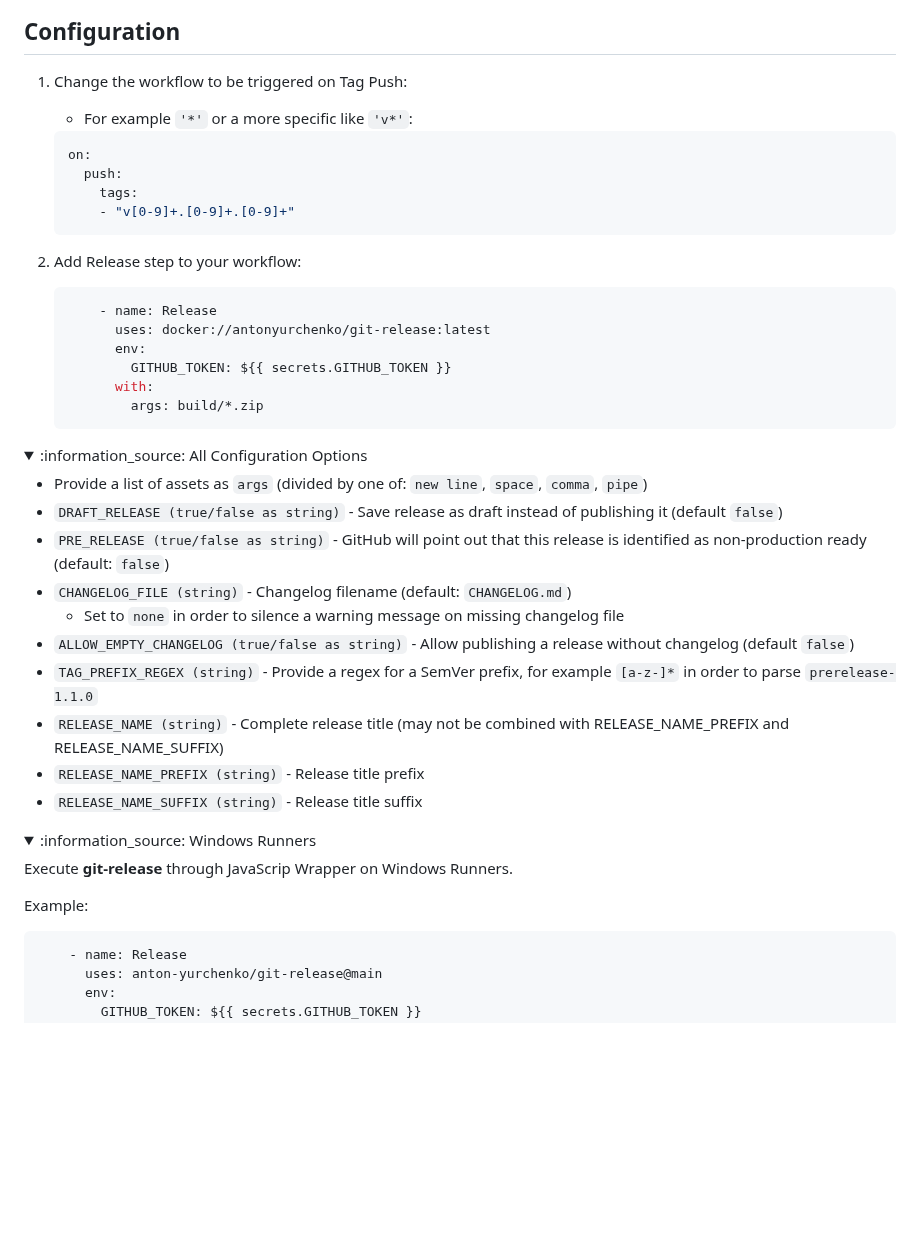
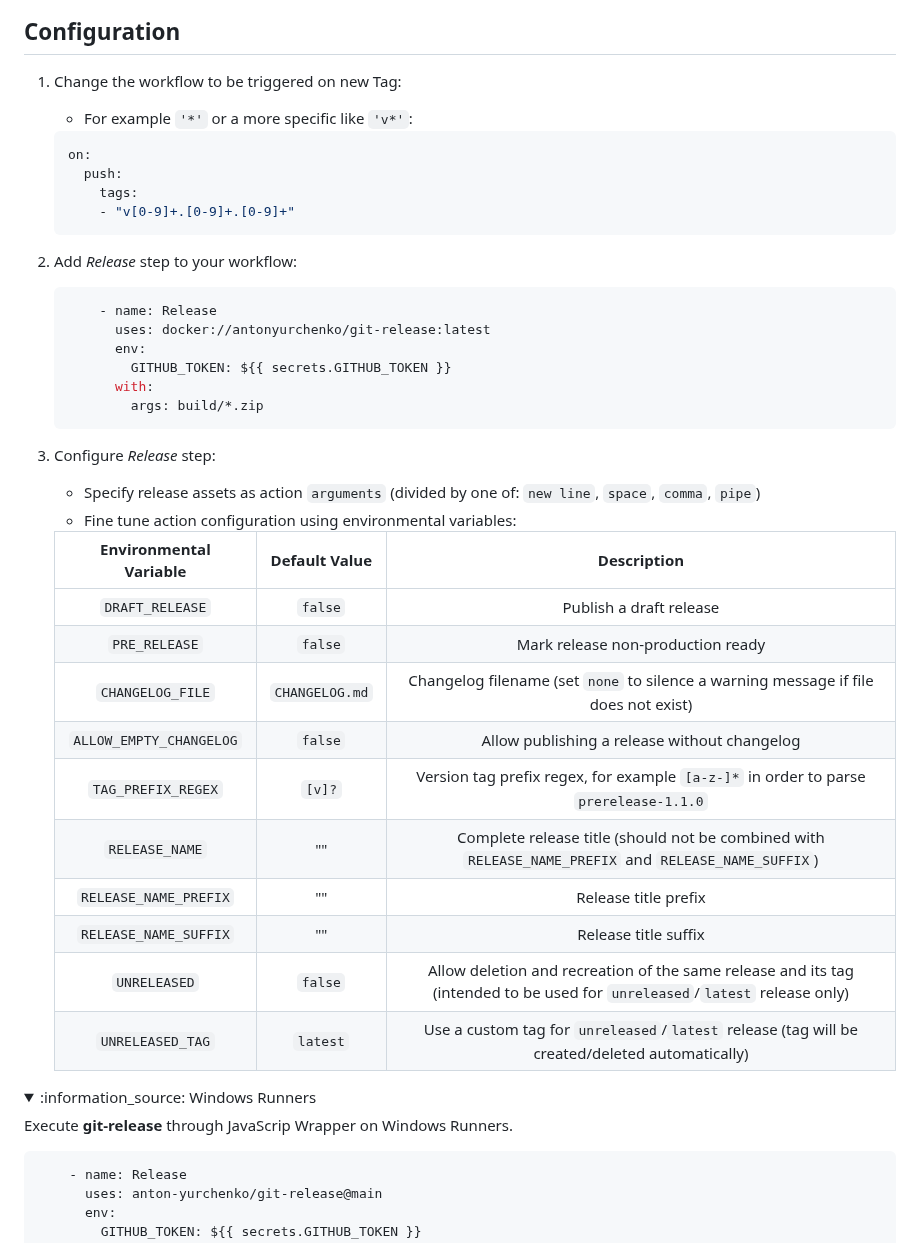
Before and after one commit to anton-yurchenko/git-release, a Markdown page: README.md, the part around one of its changes. Rendered like a GitHub page; folded sections open; blank space fills up the shorter version.

````diff
--- a/README.md
+++ b/README.md
@@ -63,7 +63,8 @@ A **GitHub Action** for a **GitHub Release** creation with **Assets** and **Chan
 
 ## Configuration
 
-1. Change the workflow to be triggered on Tag Push:
+1. Change the workflow to be triggered on new Tag:
+
     - For example `'*'` or a more specific like `'v*'`:
 
     ```yaml
@@ -73,7 +74,7 @@ A **GitHub Action** for a **GitHub Release** creation with **Assets** and **Chan
         - "v[0-9]+.[0-9]+.[0-9]+"
     ```
 
-2. Add Release step to your workflow:
+2. Add *Release* step to your workflow:
 
     ```yaml
         - name: Release
@@ -84,26 +85,27 @@ A **GitHub Action** for a **GitHub Release** creation with **Assets** and **Chan
             args: build/*.zip
     ```
 
-<details><summary>:information_source: All Configuration Options</summary>
+3. Configure *Release* step:
 
-- Provide a list of assets as `args` (divided by one of: `new line`, `space`, `comma`, `pipe`)
-- `DRAFT_RELEASE (true/false as string)` - Save release as draft instead of publishing it (default `false`)
-- `PRE_RELEASE (true/false as string)` - GitHub will point out that this release is identified as non-production ready (default: `false`)
-- `CHANGELOG_FILE (string)` - Changelog filename (default: `CHANGELOG.md`)
-  - Set to `none` in order to silence a warning message on missing changelog file
-- `ALLOW_EMPTY_CHANGELOG (true/false as string)` - Allow publishing a release without changelog (default `false`)
-- `TAG_PREFIX_REGEX (string)` - Provide a regex for a SemVer prefix, for example `[a-z-]*` in order to parse `prerelease-1.1.0`
-- `RELEASE_NAME (string)` - Complete release title (may not be combined with RELEASE_NAME_PREFIX and RELEASE_NAME_SUFFIX)
-- `RELEASE_NAME_PREFIX (string)` - Release title prefix
-- `RELEASE_NAME_SUFFIX (string)` - Release title suffix
+    - Specify release assets as action `arguments` (divided by one of: `new line`, `space`, `comma`, `pipe`)
+    - Fine tune action configuration using environmental variables:
 
-</details>
+    | Environmental Variable  | Default Value  | Description                                                                                                                |
+    |:-----------------------:|:--------------:|:--------------------------------------------------------------------------------------------------------------------------:|
+    | `DRAFT_RELEASE`         | `false`        | Publish a draft release                                                                                                    |
+    | `PRE_RELEASE`           | `false`        | Mark release non-production ready                                                                                          |
+    | `CHANGELOG_FILE`        | `CHANGELOG.md` | Changelog filename (set `none` to silence a warning message if file does not exist)                                        |
+    | `ALLOW_EMPTY_CHANGELOG` | `false`        | Allow publishing a release without changelog                                                                               |
+    | `TAG_PREFIX_REGEX`      | `[v]?`         | Version tag prefix regex, for example `[a-z-]*` in order to parse `prerelease-1.1.0`                                       |
+    | `RELEASE_NAME`          | ""             | Complete release title (should not be combined with `RELEASE_NAME_PREFIX` and `RELEASE_NAME_SUFFIX`)                       |
+    | `RELEASE_NAME_PREFIX`   | ""             | Release title prefix                                                                                                       |
+    | `RELEASE_NAME_SUFFIX`   | ""             | Release title suffix                                                                                                       |
+    | `UNRELEASED`            | `false`        | Allow deletion and recreation of the same release and its tag (intended to be used for `unreleased`/`latest` release only) |
+    | `UNRELEASED_TAG`        | `latest`       | Use a custom tag for `unreleased`/`latest` release (tag will be created/deleted automatically)                             |
 
 <details><summary>:information_source: Windows Runners</summary>
 
 Execute **git-release** through JavaScrip Wrapper on Windows Runners.
-
-Example:
 
 ```yaml
     - name: Release
````
Also changed, not shown: other parts of README.md (+5 -5 lines), docs/example.md (+80 -0 lines), docs/images/unreleased-tag.png (added), docs/images/unreleased.png (added).
